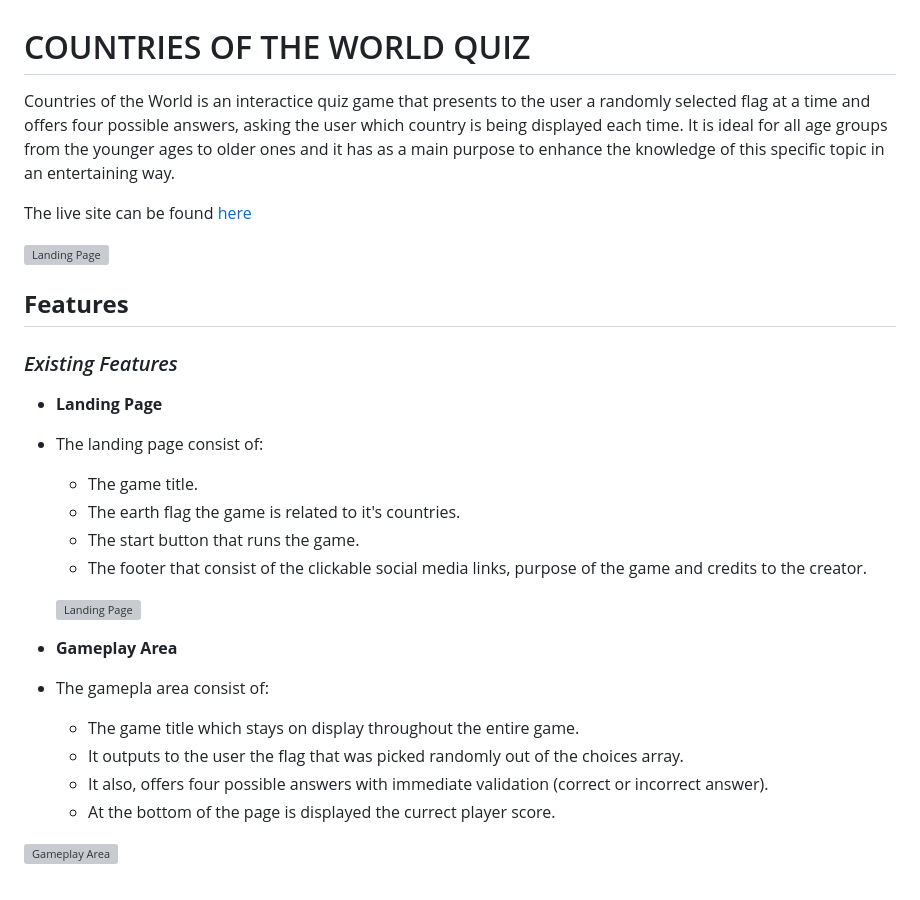
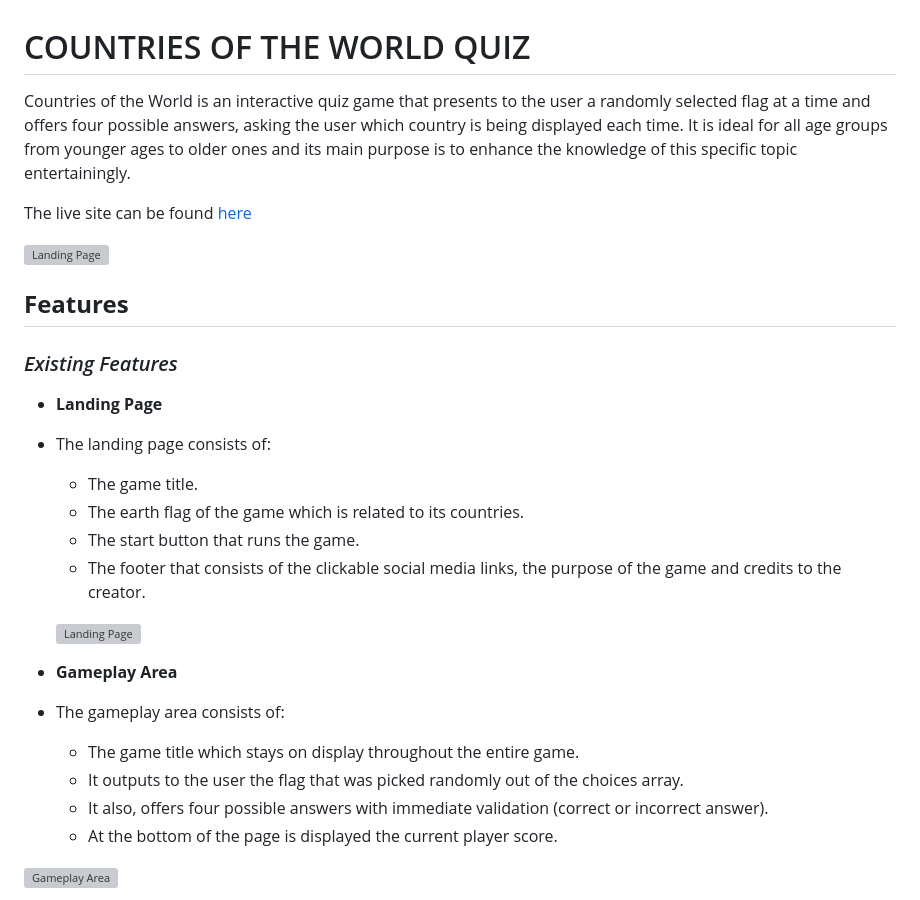
Before and after one commit to Alexiou981/countries-of-the-world-quiz, a Markdown page: README.md, the part around the change printed below. Drawn GitHub-style; grey boxes are pictures that could not be loaded.

```diff
--- a/README.md
+++ b/README.md
@@ -1,5 +1,5 @@
 # COUNTRIES OF THE WORLD QUIZ
-Countries of the World is an interactice quiz game that presents to the user a randomly selected flag at a time and offers four possible answers, asking the user which country is being displayed each time. It is ideal for all age groups from the younger ages to older ones and it has as a main purpose to enhance the knowledge of this specific topic in an entertaining way.
+Countries of the World is an interactive quiz game that presents to the user a randomly selected flag at a time and offers four possible answers, asking the user which country is being displayed each time. It is ideal for all age groups from younger ages to older ones and its main purpose is to enhance the knowledge of this specific topic entertainingly.
 
 The live site can be found [here](https://alexiou981.github.io/countries-of-the-world-quiz/)
 
@@ -9,20 +9,20 @@ The live site can be found [here](https://alexiou981.github.io/countries-of-the-
 ### *Existing Features*
 
 - __Landing Page__
-- The landing page consist of:
+- The landing page consists of:
     - The game title.
-    - The earth flag the game is related to it's countries.
+    - The earth flag of the game which is related to its countries.
     - The start button that runs the game.
-    - The footer that consist of the clickable social media links, purpose of the game and credits to the creator.
+    - The footer that consists of the clickable social media links, the purpose of the game and credits to the creator.
 
     ![Landing Page](assets/images/landing-screen.png)
 
 - __Gameplay Area__
-- The gamepla area consist of:
+- The gameplay area consists of:
     - The game title which stays on display throughout the entire game.
     - It outputs to the user the flag that was picked randomly out of the choices array.
     - It also, offers four possible answers with immediate validation (correct or incorrect answer).
-    - At the bottom of the page is displayed the currect player score.
+    - At the bottom of the page is displayed the current player score.
 
 ![Gameplay Area](assets/images/gameplay-area.png)
 
```
Also changed, not shown: other parts of README.md (+33 -26 lines), assets/images/mockup.png (added).
